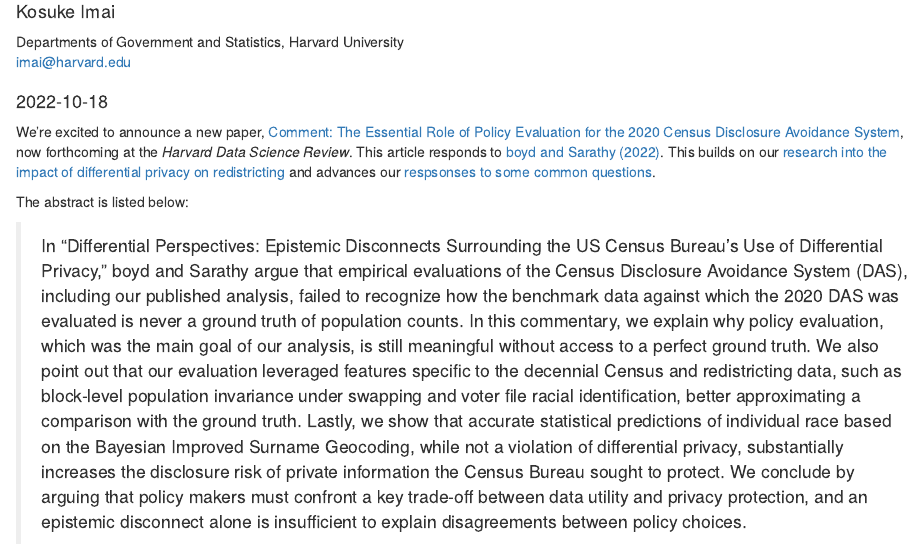
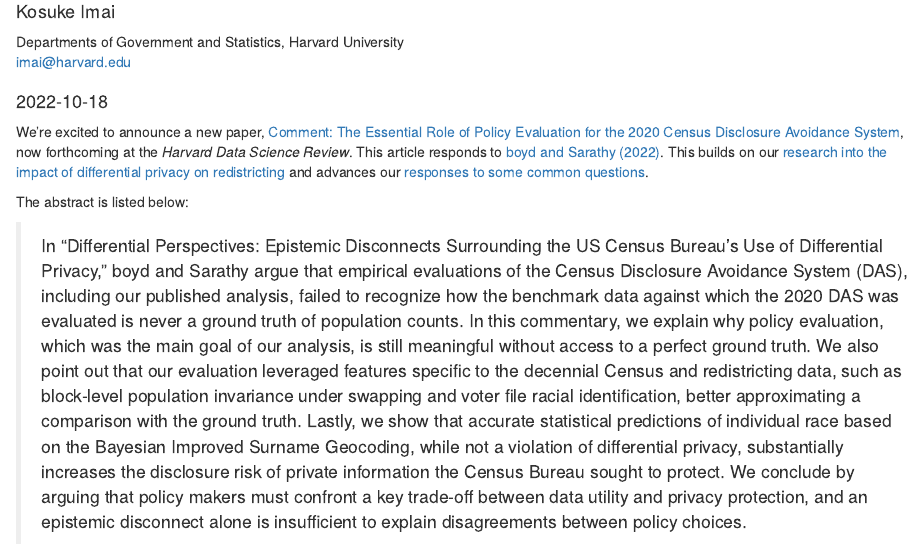
Before and after one commit to alarm-redist/alarm-redist.github.io, an R Markdown document (_posts/2022-10-13-policy-evaluation-commentary/policy-evaluation-commentary.Rmd): the page in a window 1100 px wide, from 560 px down. Rendered offline with R 4.5, knitr and Pandoc, with nearby package versions; drawn as R Markdown's standard HTML page in place of the format the file asks for.

Commit message:
spelling is difficult

````diff
--- a/_posts/2022-10-13-policy-evaluation-commentary/policy-evaluation-commentary.Rmd
+++ b/_posts/2022-10-13-policy-evaluation-commentary/policy-evaluation-commentary.Rmd
@@ -38,7 +38,7 @@
 knitr::opts_chunk$set(echo = FALSE)
 ```
 
-We're excited to announce a new paper, [Comment: The Essential Role of Policy Evaluation for the 2020 Census Disclosure Avoidance System](https://arxiv.org/abs/2210.08383), now forthcoming at the _Harvard Data Science Review_. This article responds to [boyd and Sarathy (2022)](https://hdsr.mitpress.mit.edu/pub/3vj5j6i0/release/1). This builds on our [research into the impact of differential privacy on redistricting](https://www.science.org/doi/10.1126/sciadv.abk3283) and advances our [respsonses to some common questions](https://alarm-redist.org/posts/2021-06-02-das-evaluation-faq/).
+We're excited to announce a new paper, [Comment: The Essential Role of Policy Evaluation for the 2020 Census Disclosure Avoidance System](https://arxiv.org/abs/2210.08383), now forthcoming at the _Harvard Data Science Review_. This article responds to [boyd and Sarathy (2022)](https://hdsr.mitpress.mit.edu/pub/3vj5j6i0/release/1). This builds on our [research into the impact of differential privacy on redistricting](https://www.science.org/doi/10.1126/sciadv.abk3283) and advances our [responses to some common questions](https://alarm-redist.org/posts/2021-06-02-das-evaluation-faq/).
 
 The abstract is listed below:
 
````
Also changed, not shown: _posts/2022-10-13-policy-evaluation-commentary/policy-evaluation-commentary.html, docs/posts/posts.json, docs/search.json, 2 other files.
